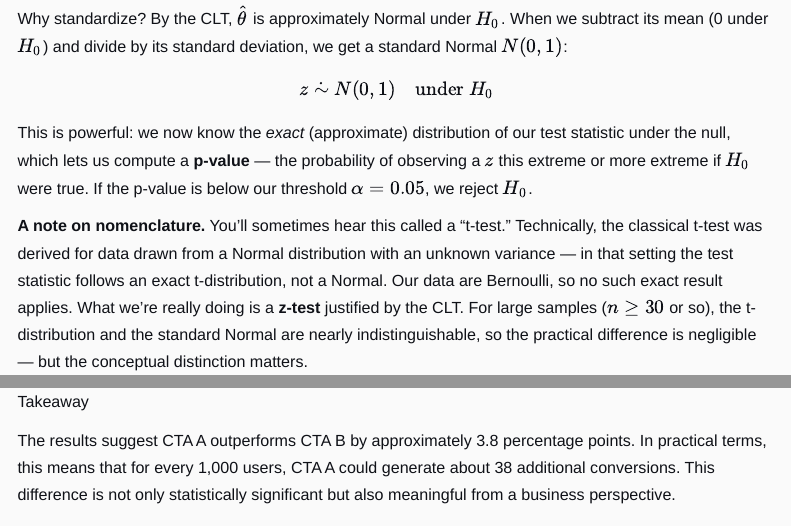
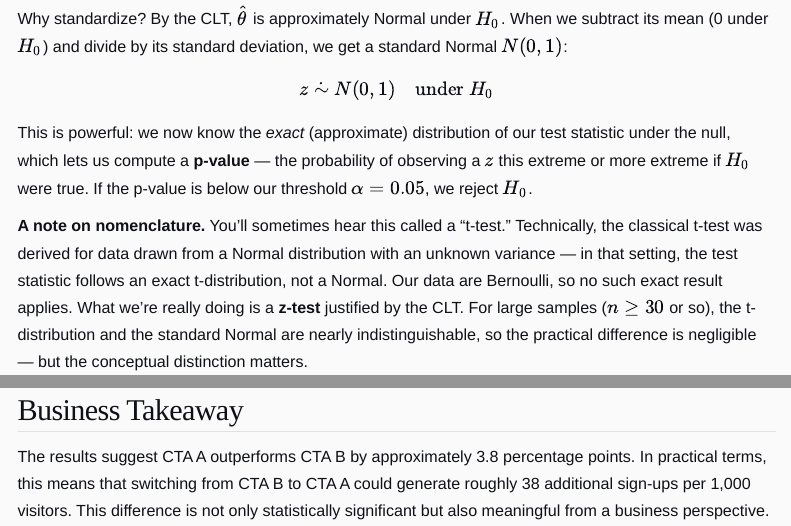
Before and after one commit to rsm-sanekar/ShreyaAnekarPortfolio, a Quarto document (posts/ab-testing-cta/index.qmd): the page in a window 1100 px wide, from 4830 px down, and a second part further down, joined at a grey line. Rendered offline with R 4.5, knitr and Pandoc in place of Quarto, with nearby package versions; some code elsewhere in the file could not run offline; menus at the side of the page are left out.

Commit message:
Fix Business Takeaway heading and tighten copy
- Promote 'Business Takeaway' from h3 to h2 to match other sections
- Add the missing blank line before the heading so it renders
- Insert a horizontal rule for consistency with other section breaks
- Reword per-1000-users sentence so the lift comparison is explicit
- Add a missing comma after 'in that setting' in the nomenclature note

````diff
--- a/posts/ab-testing-cta/index.qmd
+++ b/posts/ab-testing-cta/index.qmd
@@ -323,7 +323,7 @@ $$z \;\dot{\sim}\; N(0,1) \quad \text{under } H_0$$
 
 This is powerful: we now know the *exact* (approximate) distribution of our test statistic under the null, which lets us compute a **p-value** — the probability of observing a $z$ this extreme or more extreme if $H_0$ were true. If the p-value is below our threshold $\alpha = 0.05$, we reject $H_0$.
 
-**A note on nomenclature.** You'll sometimes hear this called a "t-test." Technically, the classical t-test was derived for data drawn from a Normal distribution with an unknown variance — in that setting the test statistic follows an exact t-distribution, not a Normal. Our data are Bernoulli, so no such exact result applies. What we're really doing is a **z-test** justified by the CLT. For large samples ($n \geq 30$ or so), the t-distribution and the standard Normal are nearly indistinguishable, so the practical difference is negligible — but the conceptual distinction matters.
+**A note on nomenclature.** You'll sometimes hear this called a "t-test." Technically, the classical t-test was derived for data drawn from a Normal distribution with an unknown variance — in that setting, the test statistic follows an exact t-distribution, not a Normal. Our data are Bernoulli, so no such exact result applies. What we're really doing is a **z-test** justified by the CLT. For large samples ($n \geq 30$ or so), the t-distribution and the standard Normal are nearly indistinguishable, so the practical difference is negligible — but the conceptual distinction matters.
 
 ```{python}
 #| echo: true
@@ -524,5 +523,6 @@ The bottom line: A/B testing is a powerful tool, but its validity depends on hon
 
-The results suggest CTA A outperforms CTA B by approximately 3.8 percentage points.
-In practical terms, this means that for every 1,000 users, CTA A could generate about
-38 additional conversions. This difference is not only statistically significant but
-also meaningful from a business perspective.
+---
+
+## Business Takeaway
+
+The results suggest CTA A outperforms CTA B by approximately 3.8 percentage points. In practical terms, this means that switching from CTA B to CTA A could generate roughly 38 additional sign-ups per 1,000 visitors. This difference is not only statistically significant but also meaningful from a business perspective.
````
Also changed, not shown: docs/search.json, posts/ab-testing-cta/index.qmd (1 more changed lines), 2 other files.
